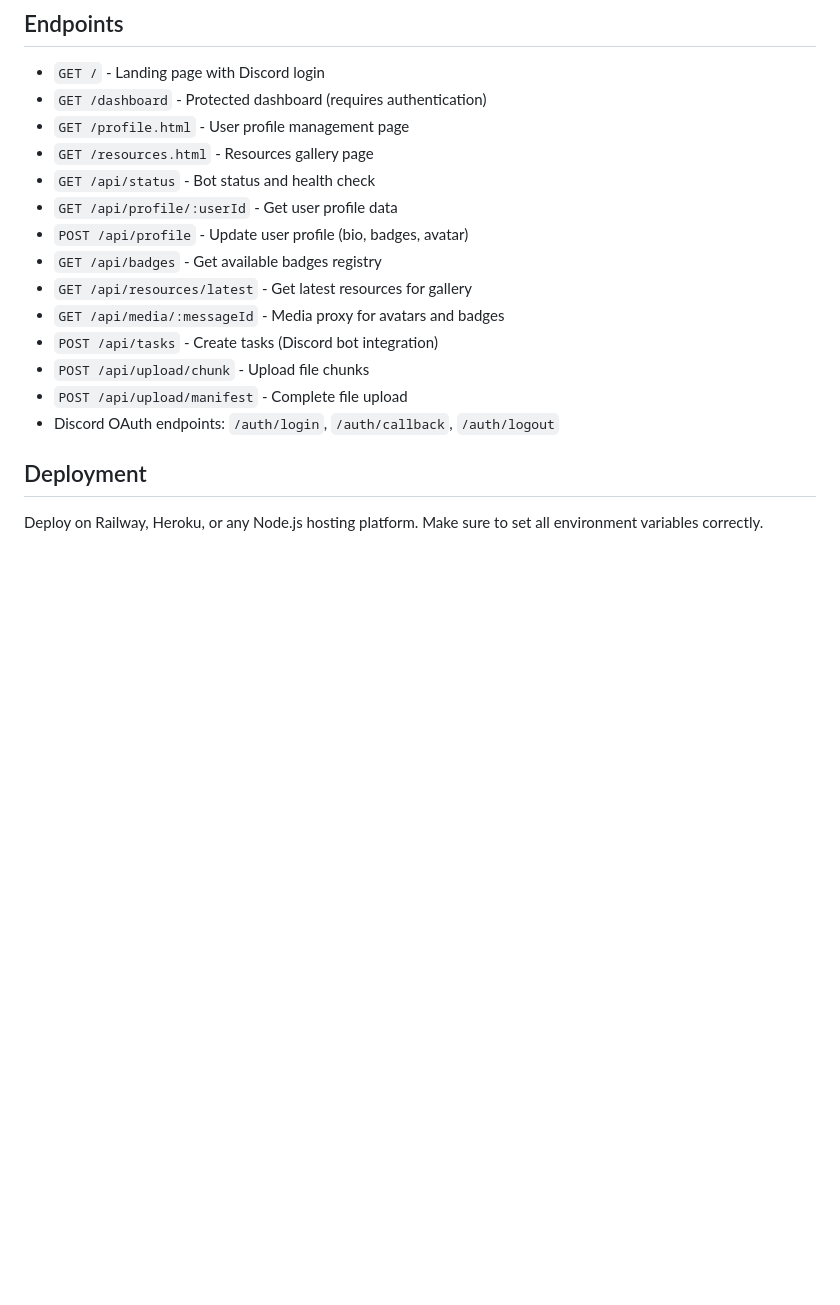
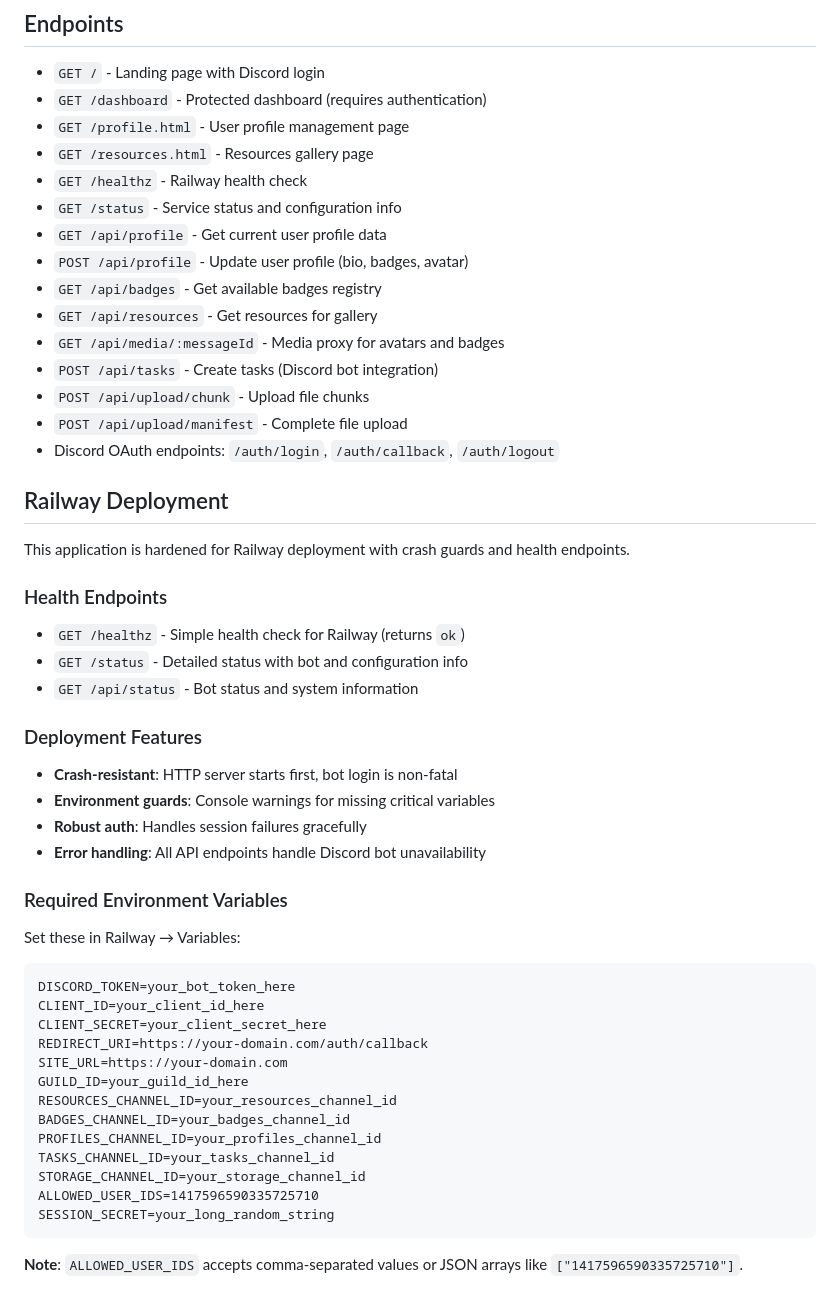
Before and after one commit to riznrl/Doomzy-bot-site, a Markdown page: README.md, the part around the change. Rendered like a GitHub page; blank space fills up the shorter version.

Commit message:
docs: update README with Railway deployment guide and hardened endpoints

````diff
--- a/README.md
+++ b/README.md
@@ -97,17 +97,51 @@ Your bot needs these permissions in the channels where it will operate:
 - `GET /dashboard` - Protected dashboard (requires authentication)
 - `GET /profile.html` - User profile management page
 - `GET /resources.html` - Resources gallery page
-- `GET /api/status` - Bot status and health check
-- `GET /api/profile/:userId` - Get user profile data
+- `GET /healthz` - Railway health check
+- `GET /status` - Service status and configuration info
+- `GET /api/profile` - Get current user profile data
 - `POST /api/profile` - Update user profile (bio, badges, avatar)
 - `GET /api/badges` - Get available badges registry
-- `GET /api/resources/latest` - Get latest resources for gallery
+- `GET /api/resources` - Get resources for gallery
 - `GET /api/media/:messageId` - Media proxy for avatars and badges
 - `POST /api/tasks` - Create tasks (Discord bot integration)
 - `POST /api/upload/chunk` - Upload file chunks
 - `POST /api/upload/manifest` - Complete file upload
 - Discord OAuth endpoints: `/auth/login`, `/auth/callback`, `/auth/logout`
 
-## Deployment
+## Railway Deployment
 
-Deploy on Railway, Heroku, or any Node.js hosting platform. Make sure to set all environment variables correctly.
+This application is hardened for Railway deployment with crash guards and health endpoints.
+
+### Health Endpoints
+- `GET /healthz` - Simple health check for Railway (returns `ok`)
+- `GET /status` - Detailed status with bot and configuration info
+- `GET /api/status` - Bot status and system information
+
+### Deployment Features
+- **Crash-resistant**: HTTP server starts first, bot login is non-fatal
+- **Environment guards**: Console warnings for missing critical variables
+- **Robust auth**: Handles session failures gracefully
+- **Error handling**: All API endpoints handle Discord bot unavailability
+
+### Required Environment Variables
+
+Set these in Railway → Variables:
+
+```
+DISCORD_TOKEN=your_bot_token_here
+CLIENT_ID=your_client_id_here
+CLIENT_SECRET=your_client_secret_here
+REDIRECT_URI=https://your-domain.com/auth/callback
+SITE_URL=https://your-domain.com
+GUILD_ID=your_guild_id_here
+RESOURCES_CHANNEL_ID=your_resources_channel_id
+BADGES_CHANNEL_ID=your_badges_channel_id
+PROFILES_CHANNEL_ID=your_profiles_channel_id
+TASKS_CHANNEL_ID=your_tasks_channel_id
+STORAGE_CHANNEL_ID=your_storage_channel_id
+ALLOWED_USER_IDS=1417596590335725710
+SESSION_SECRET=your_long_random_string
+```
+
+**Note**: `ALLOWED_USER_IDS` accepts comma-separated values or JSON arrays like `["1417596590335725710"]`.
````
